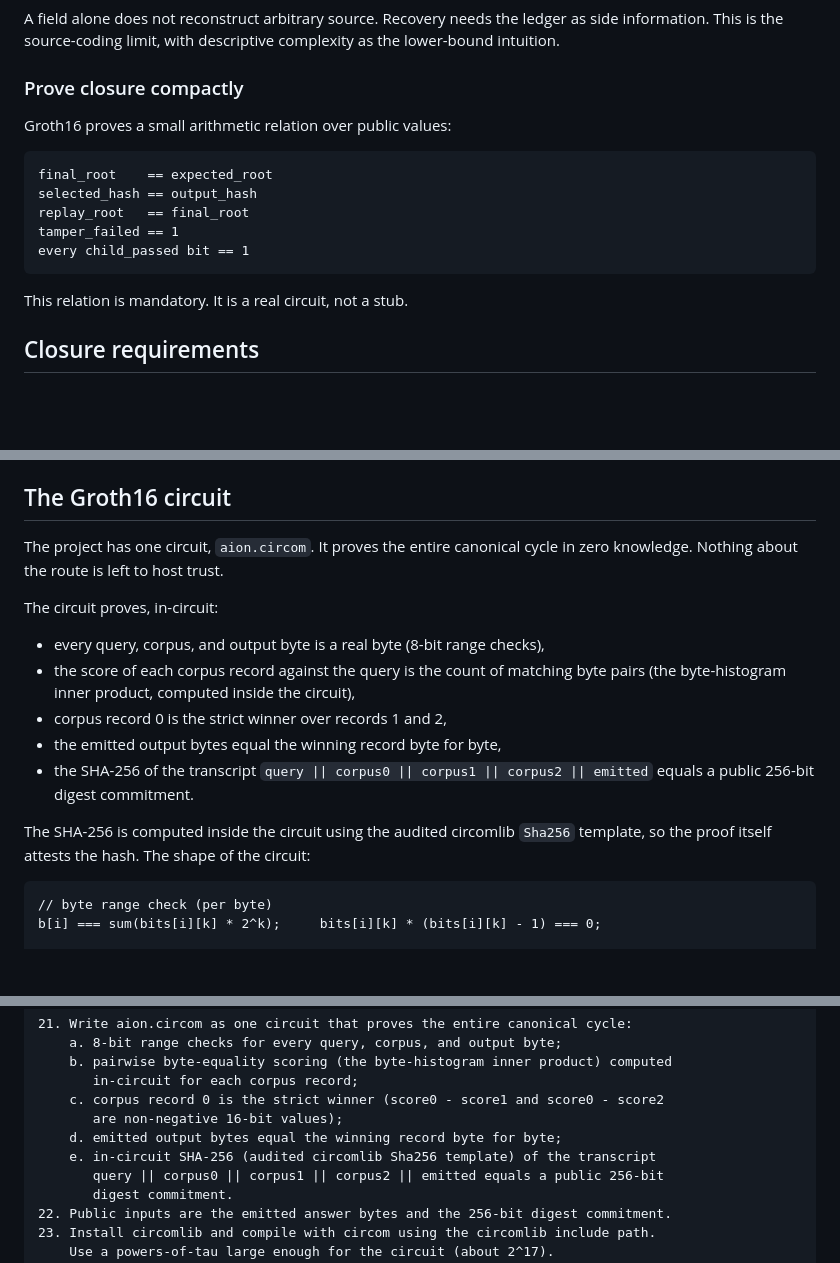
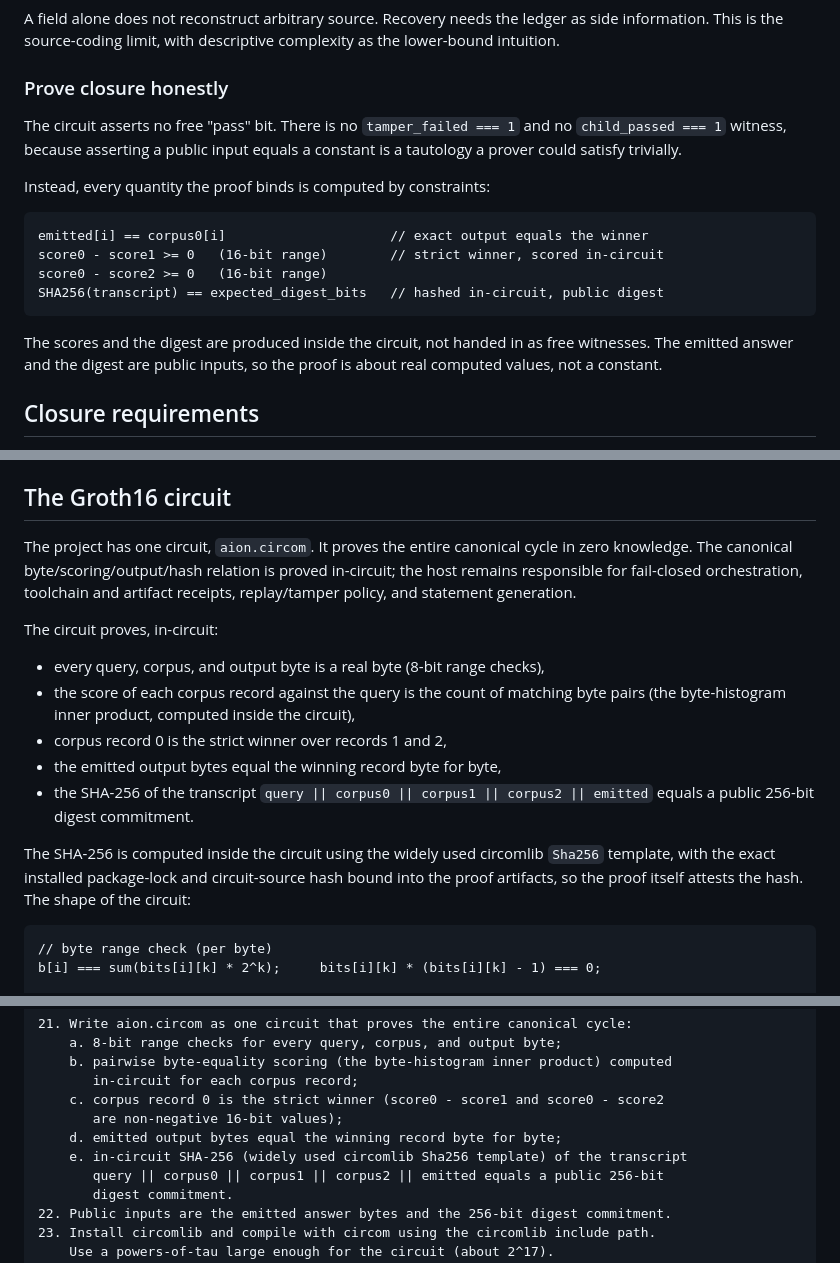
Before and after one commit to ninjra/aion-cycle, a Markdown page: README.md, 3 parts joined by grey strips. GitHub-like rendering; blank space fills up the shorter version.

Commit message:
Remove stale tautology block; describe what the circuit actually proves

````diff
--- a/README.md
+++ b/README.md
@@ -201,19 +201,24 @@ A field alone does not reconstruct arbitrary source. Recovery needs the ledger
 as side information. This is the source-coding limit, with descriptive
 complexity as the lower-bound intuition.
 
-### Prove closure compactly
+### Prove closure honestly
 
-Groth16 proves a small arithmetic relation over public values:
+The circuit asserts no free "pass" bit. There is no `tamper_failed === 1` and no
+`child_passed === 1` witness, because asserting a public input equals a constant
+is a tautology a prover could satisfy trivially.
+
+Instead, every quantity the proof binds is computed by constraints:
 
 ```text
-final_root    == expected_root
-selected_hash == output_hash
-replay_root   == final_root
-tamper_failed == 1
-every child_passed bit == 1
+emitted[i] == corpus0[i]                     // exact output equals the winner
+score0 - score1 >= 0   (16-bit range)        // strict winner, scored in-circuit
+score0 - score2 >= 0   (16-bit range)
+SHA256(transcript) == expected_digest_bits   // hashed in-circuit, public digest
 ```
 
-This relation is mandatory. It is a real circuit, not a stub.
+The scores and the digest are produced inside the circuit, not handed in as free
+witnesses. The emitted answer and the digest are public inputs, so the proof is
+about real computed values, not a constant.
 
 
 ## Closure requirements
@@ -291,7 +296,9 @@ all three roots to cohere.
 ## The Groth16 circuit
 
 The project has one circuit, `aion.circom`. It proves the entire canonical cycle
-in zero knowledge. Nothing about the route is left to host trust.
+in zero knowledge. The canonical byte/scoring/output/hash relation is proved
+in-circuit; the host remains responsible for fail-closed orchestration,
+toolchain and artifact receipts, replay/tamper policy, and statement generation.
 
 The circuit proves, in-circuit:
 
@@ -303,8 +310,9 @@ The circuit proves, in-circuit:
 - the SHA-256 of the transcript `query || corpus0 || corpus1 || corpus2 ||
   emitted` equals a public 256-bit digest commitment.
 
-The SHA-256 is computed inside the circuit using the audited circomlib `Sha256`
-template, so the proof itself attests the hash. The shape of the circuit:
+The SHA-256 is computed inside the circuit using the widely used circomlib
+`Sha256` template, with the exact installed package-lock and circuit-source hash
+bound into the proof artifacts, so the proof itself attests the hash. The shape of the circuit:
 
 ```circom
 // byte range check (per byte)
@@ -430,7 +438,7 @@ Groth16 proof step (required, not optional):
     c. corpus record 0 is the strict winner (score0 - score1 and score0 - score2
        are non-negative 16-bit values);
     d. emitted output bytes equal the winning record byte for byte;
-    e. in-circuit SHA-256 (audited circomlib Sha256 template) of the transcript
+    e. in-circuit SHA-256 (widely used circomlib Sha256 template) of the transcript
        query || corpus0 || corpus1 || corpus2 || emitted equals a public 256-bit
        digest commitment.
 22. Public inputs are the emitted answer bytes and the 256-bit digest commitment.
````
